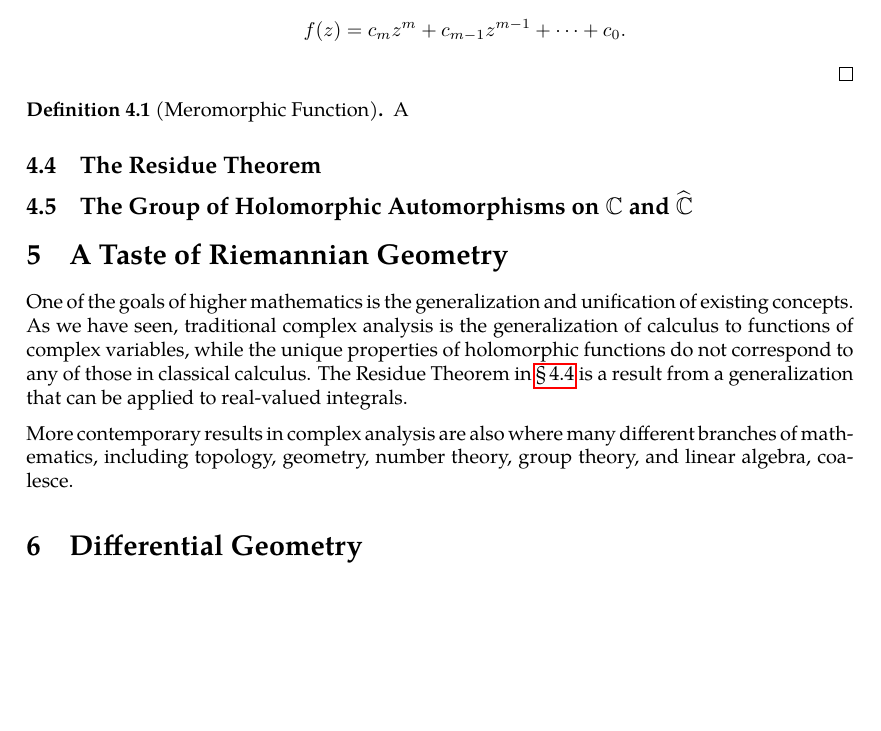
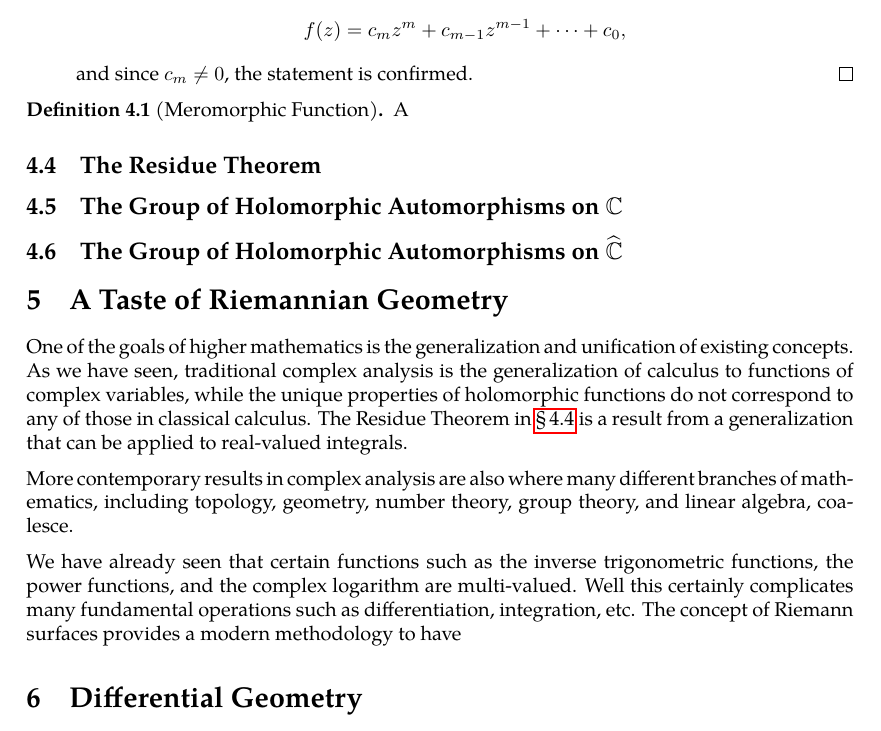
Before and after one commit to slipperking/complex-analysis-latex, a LaTeX document (main.tex): part of page 79 of 79, cut so that both start at the same text, the shorter picture padded with empty space. Compiled offline with pdfLaTeX.

Commit message:
overleaf_to_git (Sun Jun 29 14:12:20 2025 -0700): update main.tex from r15700 to r15712

```diff
--- a/main.tex
+++ b/main.tex
@@ -1974,18 +1974,22 @@ We have previously defined the concept of an entire function in \chpref{sec:comp
     \item If \(f(z)\) has a pole at \(z=\infty\) of order \(m\in\mathbb{N}\), then \(f\) is a polynomial of degree \(m\).
     \begin{proof}
         By the classification of a pole at \(\infty\), \(f\) can be written as \[f(z)=c_mz^m+c_{m-1}z^{m-1}+\cdots+c_0+\frac{c_{-1}}{z}+\cdots.\]
-        Since \(f(z)\) is entire, it is holomorphic at \(z=0\) and has a convergent Taylor expansion. By the uniqueness of Laurent expansions (\autoref{thm:laurentexpansionofholomorphicfunction}), the two expansions are equivalent and therefore all terms with negative exponents vanish, and \[f(z)=c_mz^m+c_{m-1}z^{m-1}+\cdots+c_0.\]
+        Since \(f(z)\) is entire, it is holomorphic at \(z=0\) and has a convergent Taylor expansion. By the uniqueness of Laurent expansions (\autoref{thm:laurentexpansionofholomorphicfunction}), the two expansions are equivalent and therefore all terms with negative exponents vanish, and \[f(z)=c_mz^m+c_{m-1}z^{m-1}+\cdots+c_0,\]
+        and since \(c_m\neq0\), the statement is confirmed.
     \end{proof}
 \end{enumerate}
 \begin{definition}[Meromorphic Function]
     A
 \end{definition}
 \subsection{The Residue Theorem}\label{sec:cauchyresiduetheorem}
-\subsection{The Group of Holomorphic Automorphisms on \texorpdfstring{\(\mathbb{C}\)}{the complex plane} and \texorpdfstring{\(\riemannsphere\)}{the riemannsphere}}
+\subsection{The Group of Holomorphic Automorphisms on \texorpdfstring{\(\mathbb{C}\)}{the complex plane}}
+\subsection{The Group of Holomorphic Automorphisms on \texorpdfstring{\(\riemannsphere\)}{the riemannsphere}}
 \section{A Taste of Riemannian Geometry}
 One of the goals of higher mathematics is the generalization and unification of existing concepts. As we have seen, traditional complex analysis is the generalization of calculus to functions of complex variables, while the unique properties of holomorphic functions do not correspond to any of those in classical calculus. The Residue Theorem in \chpref{sec:cauchyresiduetheorem} is a result from a generalization that can be applied to real-valued integrals.
 
 More contemporary results in complex analysis are also where many different branches of mathematics, including topology, geometry, number theory, group theory, and linear algebra, coalesce.
+
+We have already seen that certain functions such as the inverse trigonometric functions, the power functions, and the complex logarithm are multi-valued. Well this certainly complicates many fundamental operations such as differentiation, integration, etc. The concept of Riemann surfaces provides a modern methodology to have
 \section{Differential Geometry}\label{sec:differentialgeometry}
 \begin{theorem}[Picard's Great Theorem]\label{thm:greatpicard}
 
```
